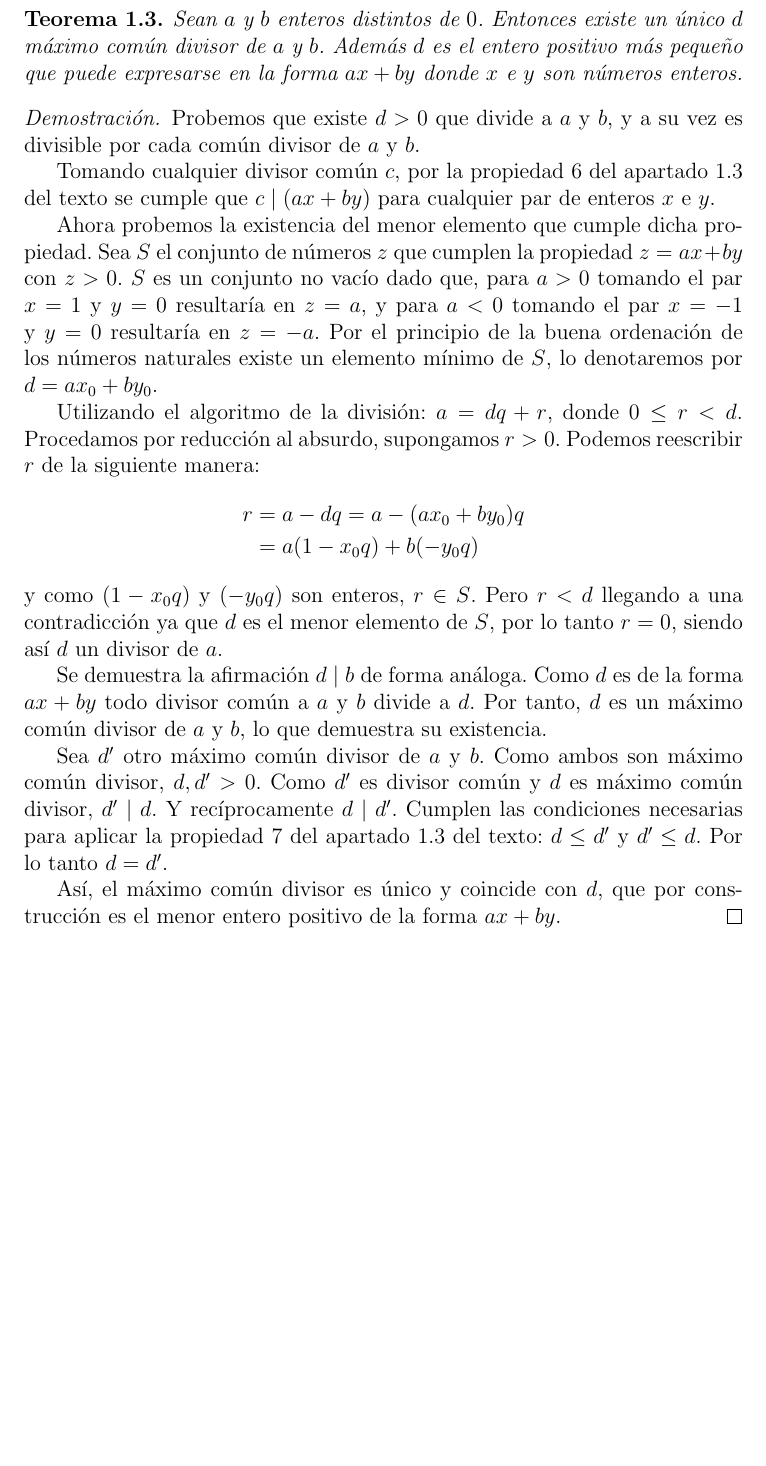
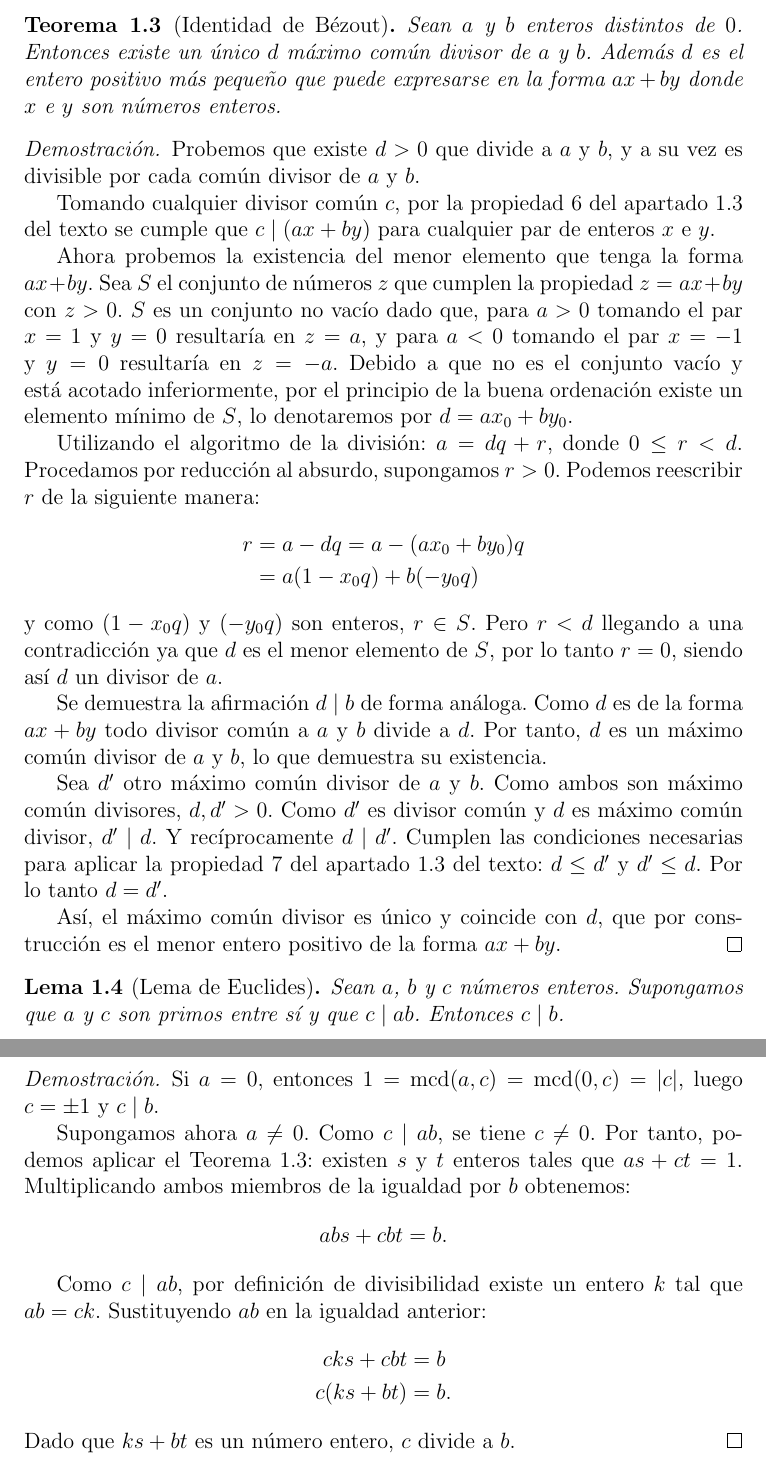
Before and after one commit to MarioZurera/Matematicas, a LaTeX document (Matematicas-Discretas/Matematicas-Discretas.tex, which reads Matematicas-Discretas/Temas/01-teoria-elemental-de-numeros.tex, comun/preambulo.tex): part of page 2 of 2 before the commit and two parts of pages 2 and 3 of 3 after it, the two joined at a grey line, cut so that both start at the same text, the shorter picture padded with empty space. Compiled offline with pdfLaTeX.

Commit message:
Cambios en tema 01 y preambulo

```diff
--- a/Matematicas-Discretas/Temas/01-teoria-elemental-de-numeros.tex
+++ b/Matematicas-Discretas/Temas/01-teoria-elemental-de-numeros.tex
@@ -31,6 +31,6 @@
 \end{definicion}
 
-\begin{teorema}
+\begin{teorema}[Identidad de Bézout]\label{teo:bezout}
     Sean $a$ y $b$ enteros distintos de $0$. Entonces existe un único $d$ máximo
     común divisor de $a$ y $b$. Además $d$ es el entero positivo más pequeño que
     puede expresarse en la forma $ax + by$ donde $x$ e $y$ son números enteros.
@@ -44,12 +44,12 @@
     por la propiedad 6 del apartado 1.3 del texto se cumple que $c \mid (ax + by)$
     para cualquier par de enteros $x$ e $y$.
 
-    Ahora probemos la existencia del menor elemento que cumple dicha propiedad.
+    Ahora probemos la existencia del menor elemento que tenga la forma $ax + by$.
     Sea $S$ el conjunto de números $z$ que cumplen la propiedad $z = ax + by$ con $z > 0$.
     $S$ es un conjunto no vacío dado que, para $a > 0$ tomando el par $x = 1$ y $y = 0$
     resultaría en $z = a$, y para $a < 0$ tomando el par $x = -1$ y $y = 0$ resultaría en $z = -a$.
-    Por el principio de la buena ordenación de los números naturales
-    existe un elemento mínimo de $S$, lo denotaremos por $d = ax_0 + by_0$.
+    Debido a que no es el conjunto vacío y está acotado inferiormente, por el principio
+    de la buena ordenación existe un elemento mínimo de $S$, lo denotaremos por $d = ax_0 + by_0$.
 
     Utilizando el algoritmo de la división: $a = dq + r$, donde $0 \le r < d$.
     Procedamos por reducción al absurdo, supongamos $r > 0$.
@@ -66,7 +66,7 @@
     Por tanto, $d$ es un máximo común divisor de $a$ y $b$, lo que demuestra su existencia.
 
     Sea $d'$ otro máximo común divisor de $a$ y $b$.
-    Como ambos son máximo común divisor, $d, d' > 0$.
+    Como ambos son máximo común divisores, $d, d' > 0$.
     Como $d'$ es divisor común y $d$ es máximo común divisor, $d' \mid d$.
     Y recíprocamente $d \mid d'$.
     Cumplen las condiciones necesarias para aplicar la propiedad 7
@@ -76,3 +76,27 @@
     Así, el máximo común divisor es único y coincide con $d$,
     que por construcción es el menor entero positivo de la forma $ax + by$.
 \end{proof}
+
+
+\begin{lema}[Lema de Euclides]\label{lem:euclides}
+    Sean $a$, $b$ y $c$ números enteros. Supongamos que $a$ y $c$ son primos entre
+    sí y que $c \mid ab$. Entonces $c \mid b$.
+\end{lema}
+
+\begin{proof}
+    Si $a = 0$, entonces $1 = \mcd(a, c) = \mcd(0, c) = |c|$,
+    luego $c = \pm1$ y $c \mid b$.
+
+    Supongamos ahora $a \ne 0$. Como $c \mid ab$, se tiene $c \ne 0$.
+    Por tanto, podemos aplicar el Teorema~\ref{teo:bezout}: existen $s$ y $t$ enteros
+    tales que $as + ct = 1$. Multiplicando ambos miembros de la igualdad por $b$ obtenemos:
+    \[ abs + cbt = b. \]
+
+    Como $c \mid ab$, por definición de divisibilidad existe un entero $k$ tal que
+    $ab = ck$. Sustituyendo $ab$ en la igualdad anterior:
+    \begin{align*}
+        cks + cbt &= b \\
+        c(ks + bt) &= b.
+    \end{align*}
+    Dado que $ks + bt$ es un número entero, $c$ divide a $b$.
+\end{proof}
--- a/comun/preambulo.tex
+++ b/comun/preambulo.tex
@@ -2,6 +2,9 @@
 % Cada asignatura lo carga con \input{../comun/preambulo} y añade sus propias macros.
 \usepackage[spanish]{babel}
 \usepackage{amsmath, amssymb, amsthm}
+
+\DeclareMathOperator{\mcd}{mcd}
+\DeclareMathOperator{\mcm}{mcm}
 
 \newtheorem{teorema}{Teorema}[section]
 \newtheorem{lema}[teorema]{Lema}
```
Also changed, not shown: Matematicas-Discretas/Temas/01-teoria-elemental-de-numeros.tex (6 more changed lines).
